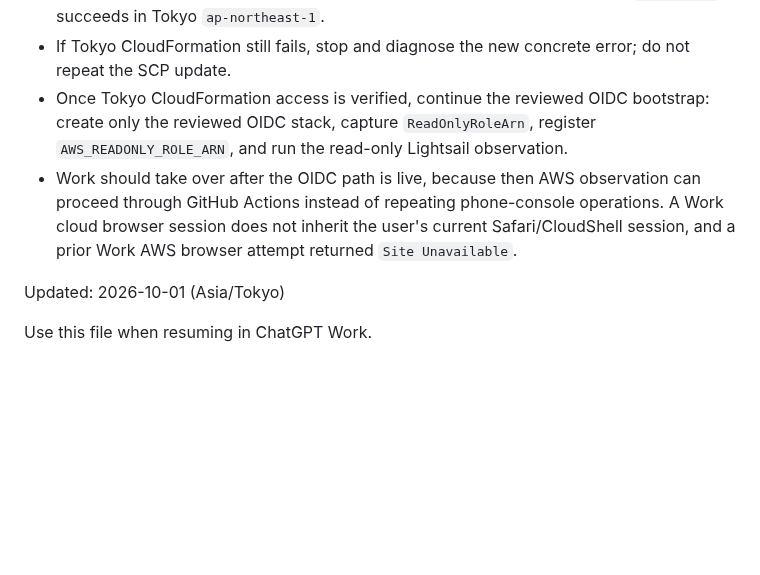
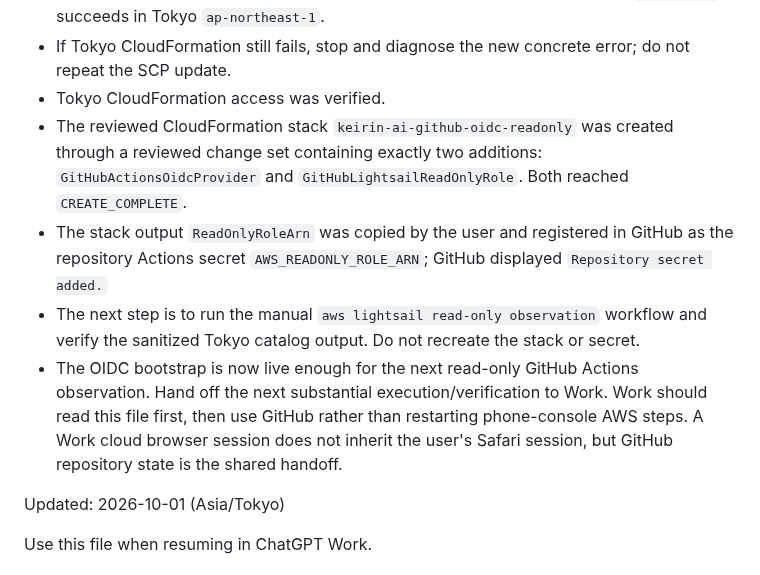
Before and after one commit to bzlove178100/-keirin-ai-web, a Markdown page: WORK_RESUME.md, the part around the change. Drawn GitHub-style; blank space fills up the shorter version.

Commit message:
Record OIDC bootstrap completion and Work handoff

```diff
--- a/WORK_RESUME.md
+++ b/WORK_RESUME.md
@@ -23,8 +23,11 @@ Immediate next verification boundary:
 - CloudFormation `ListStacks` in Proof of Concept Tokyo was then re-tested and succeeded: the stack list loaded with no SCP error and showed 0 stacks.
 - Next, return to the Proof of Concept session and verify that CloudFormation `ListStacks` succeeds in Tokyo `ap-northeast-1`.
 - If Tokyo CloudFormation still fails, stop and diagnose the new concrete error; do not repeat the SCP update.
-- Once Tokyo CloudFormation access is verified, continue the reviewed OIDC bootstrap: create only the reviewed OIDC stack, capture `ReadOnlyRoleArn`, register `AWS_READONLY_ROLE_ARN`, and run the read-only Lightsail observation.
-- Work should take over after the OIDC path is live, because then AWS observation can proceed through GitHub Actions instead of repeating phone-console operations. A Work cloud browser session does not inherit the user's current Safari/CloudShell session, and a prior Work AWS browser attempt returned `Site Unavailable`.
+- Tokyo CloudFormation access was verified.
+- The reviewed CloudFormation stack `keirin-ai-github-oidc-readonly` was created through a reviewed change set containing exactly two additions: `GitHubActionsOidcProvider` and `GitHubLightsailReadOnlyRole`. Both reached `CREATE_COMPLETE`.
+- The stack output `ReadOnlyRoleArn` was copied by the user and registered in GitHub as the repository Actions secret `AWS_READONLY_ROLE_ARN`; GitHub displayed `Repository secret added.`
+- The next step is to run the manual `aws lightsail read-only observation` workflow and verify the sanitized Tokyo catalog output. Do not recreate the stack or secret.
+- The OIDC bootstrap is now live enough for the next read-only GitHub Actions observation. Hand off the next substantial execution/verification to Work. Work should read this file first, then use GitHub rather than restarting phone-console AWS steps. A Work cloud browser session does not inherit the user's Safari session, but GitHub repository state is the shared handoff.
 
 
 Updated: 2026-10-01 (Asia/Tokyo)
```
